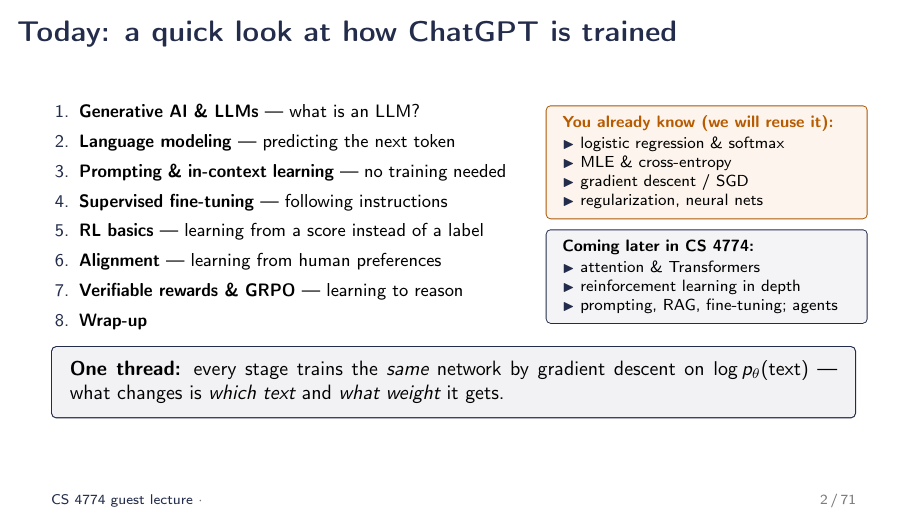
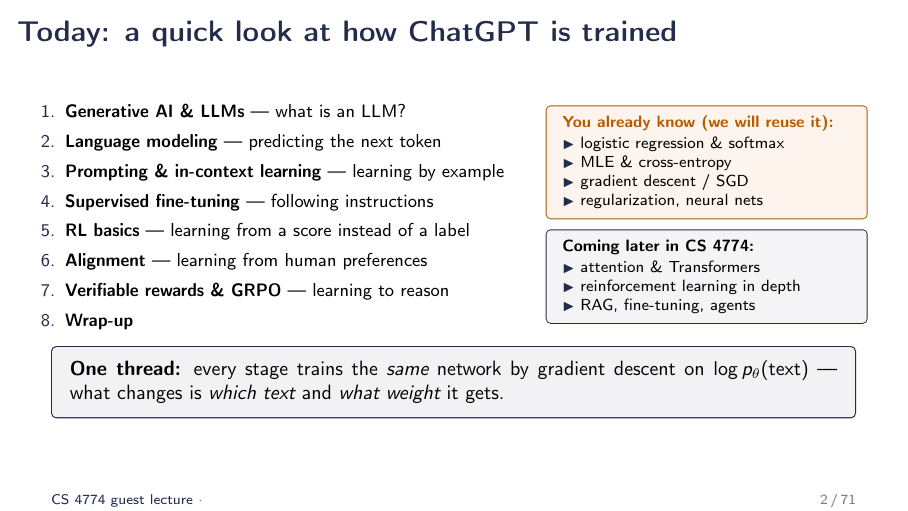
Before and after one commit to peter-peng-w/CS-4774-UGrad-Machine-Learning-LLM-Alignment-and-Reasoning-Slides, LaTeX slides (main.tex, which reads sec0_opening.tex): page 2 of 71. Compiled offline with pdfLaTeX.

Commit message:
Agenda slide: ICL tagline 'learning by example'; tighter list indent
Co-Authored-By: Claude Fable 5.1 <noreply@anthropic.com>
Claude-Session: https://claude.ai/code/session_01Y3cys2zE9Vkh5wv95SEMXa

```diff
--- a/sec0_opening.tex
+++ b/sec0_opening.tex
@@ -8,11 +8,11 @@
 \newcommand{\agitem}{\textcolor{uvanavy}{\scriptsize$\blacktriangleright$}~}%
 \begin{columns}[T]
 \begin{column}{0.58\textwidth}
-\small
+\small\setlength{\leftmargini}{1.4em}
 \begin{enumerate}\setlength{\itemsep}{2pt}
   \item \textbf{Generative AI \& LLMs} --- what is an LLM?
   \item \textbf{Language modeling} --- predicting the next token
-  \item \textbf{Prompting \& in-context learning} --- no training needed
+  \item \textbf{Prompting \& in-context learning} --- learning by example
   \item \textbf{Supervised fine-tuning} --- following instructions
   \item \textbf{RL basics} --- learning from a score instead of a label
   \item \textbf{Alignment} --- learning from human preferences
@@ -33,7 +33,7 @@
 \textbf{Coming later in CS 4774:}\\[1pt]
 \agitem attention \& Transformers\\
 \agitem reinforcement learning in depth\\
-\agitem prompting, RAG, fine-tuning; agents
+\agitem RAG, fine-tuning, agents
 \end{tcolorbox}
 \end{column}
 \end{columns}
```
Also changed, not shown: 1 other file.
